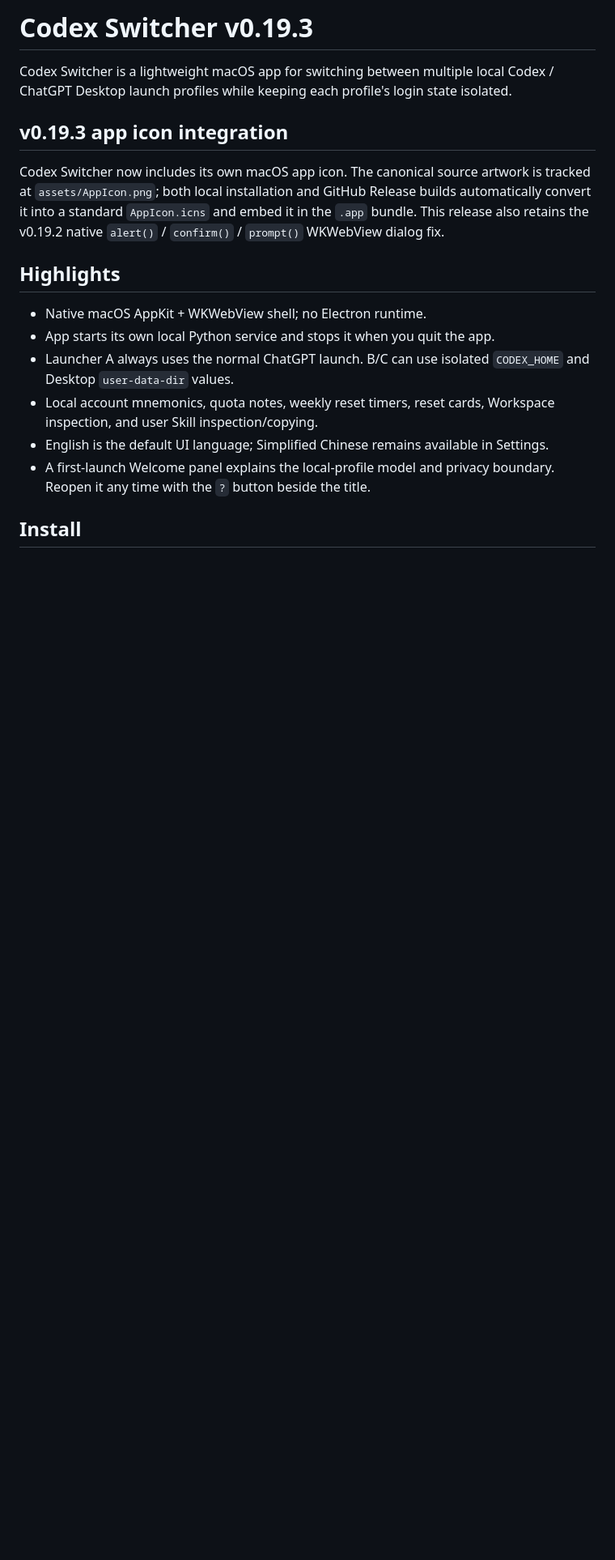
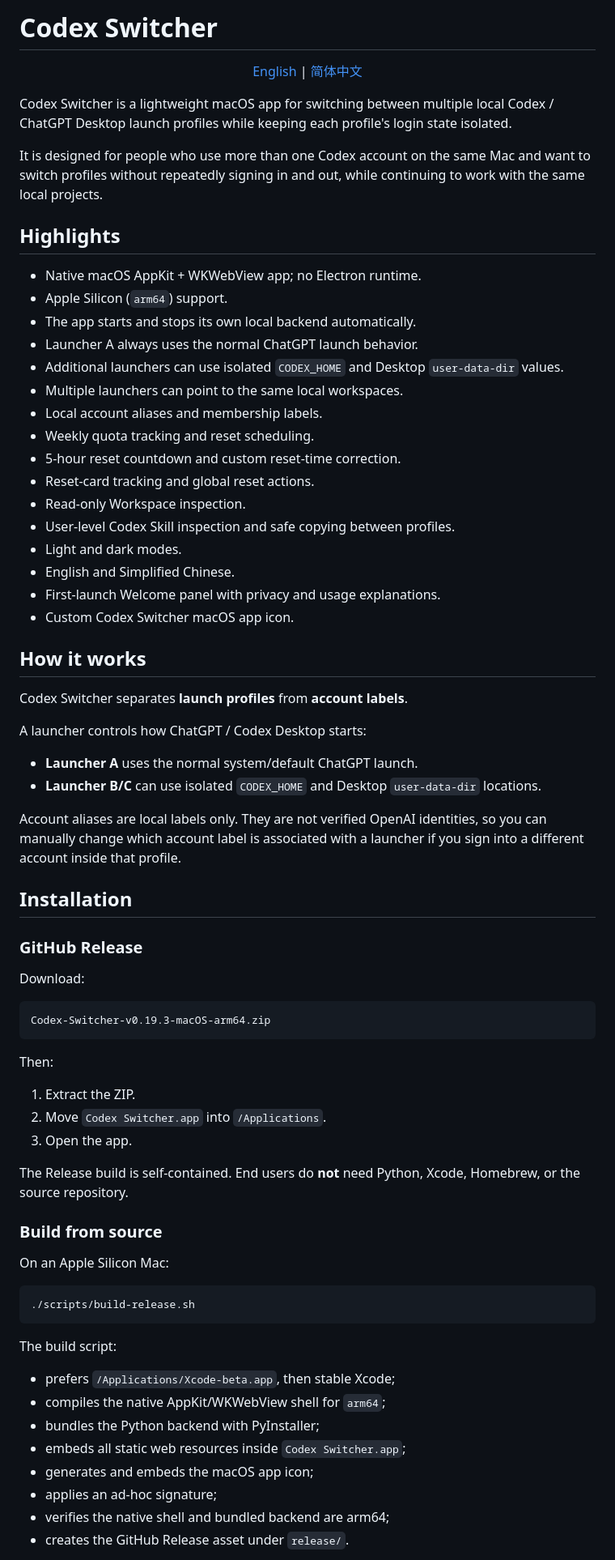
Before and after one commit to nigolarer/Codex-Account-Switch-Launcher, a Markdown page: README.md, the part around one of its changes. Shown at 81% size. Rendered like a GitHub page; blank space fills up the shorter version.

````diff
--- a/README.md
+++ b/README.md
@@ -1,19 +1,78 @@
-# Codex Switcher v0.19.3
+# Codex Switcher
+
+<p align="center">
+  <a href="README.md">English</a> |
+  <a href="README.zh-CN.md">简体中文</a>
+</p>
 
 Codex Switcher is a lightweight macOS app for switching between multiple local Codex / ChatGPT Desktop launch profiles while keeping each profile's login state isolated.
 
-## v0.19.3 app icon integration
-
-Codex Switcher now includes its own macOS app icon. The canonical source artwork is tracked at `assets/AppIcon.png`; both local installation and GitHub Release builds automatically convert it into a standard `AppIcon.icns` and embed it in the `.app` bundle. This release also retains the v0.19.2 native `alert()` / `confirm()` / `prompt()` WKWebView dialog fix.
-
+It is designed for people who use more than one Codex account on the same Mac and want to switch profiles without repeatedly signing in and out, while continuing to work with the same local projects.
 
 ## Highlights
 
-- Native macOS AppKit + WKWebView shell; no Electron runtime.
-- App starts its own local Python service and stops it when you quit the app.
-- Launcher A always uses the normal ChatGPT launch. B/C can use isolated `CODEX_HOME` and Desktop `user-data-dir` values.
-- Local account mnemonics, quota notes, weekly reset timers, reset cards, Workspace inspection, and user Skill inspection/copying.
-- English is the default UI language; Simplified Chinese remains available in Settings.
-- A first-launch Welcome panel explains the local-profile model and privacy boundary. Reopen it any time with the `?` button beside the title.
+- Native macOS AppKit + WKWebView app; no Electron runtime.
+- Apple Silicon (`arm64`) support.
+- The app starts and stops its own local backend automatically.
+- Launcher A always uses the normal ChatGPT launch behavior.
+- Additional launchers can use isolated `CODEX_HOME` and Desktop `user-data-dir` values.
+- Multiple launchers can point to the same local workspaces.
+- Local account aliases and membership labels.
+- Weekly quota tracking and reset scheduling.
+- 5-hour reset countdown and custom reset-time correction.
+- Reset-card tracking and global reset actions.
+- Read-only Workspace inspection.
+- User-level Codex Skill inspection and safe copying between profiles.
+- Light and dark modes.
+- English and Simplified Chinese.
+- First-launch Welcome panel with privacy and usage explanations.
+- Custom Codex Switcher macOS app icon.
 
-## Install
+## How it works
+
+Codex Switcher separates **launch profiles** from **account labels**.
+
+A launcher controls how ChatGPT / Codex Desktop starts:
+
+- **Launcher A** uses the normal system/default ChatGPT launch.
+- **Launcher B/C** can use isolated `CODEX_HOME` and Desktop `user-data-dir` locations.
+
+Account aliases are local labels only. They are not verified OpenAI identities, so you can manually change which account label is associated with a launcher if you sign into a different account inside that profile.
+
+## Installation
+
+### GitHub Release
+
+Download:
+
+```text
+Codex-Switcher-v0.19.3-macOS-arm64.zip
+```
+
+Then:
+
+1. Extract the ZIP.
+2. Move `Codex Switcher.app` into `/Applications`.
+3. Open the app.
+
+The Release build is self-contained. End users do **not** need Python, Xcode, Homebrew, or the source repository.
+
+### Build from source
+
+On an Apple Silicon Mac:
+
+```bash
+./scripts/build-release.sh
+```
+
+The build script:
+
+- prefers `/Applications/Xcode-beta.app`, then stable Xcode;
+- compiles the native AppKit/WKWebView shell for `arm64`;
+- bundles the Python backend with PyInstaller;
+- embeds all static web resources inside `Codex Switcher.app`;
+- generates and embeds the macOS app icon;
+- applies an ad-hoc signature;
+- verifies the native shell and bundled backend are arm64;
+- creates the GitHub Release asset under `release/`.
+
````
Also changed, not shown: other parts of README.md (+97 -46 lines), README.zh-CN.md (added, +249 -0 lines).
